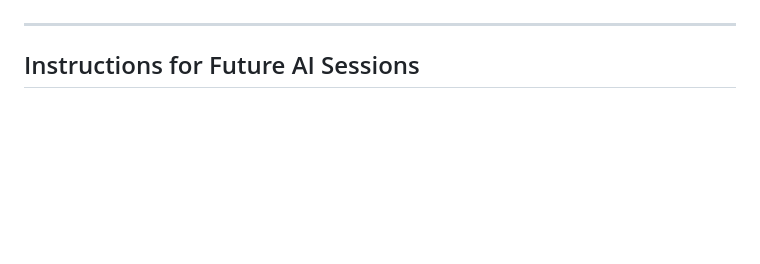
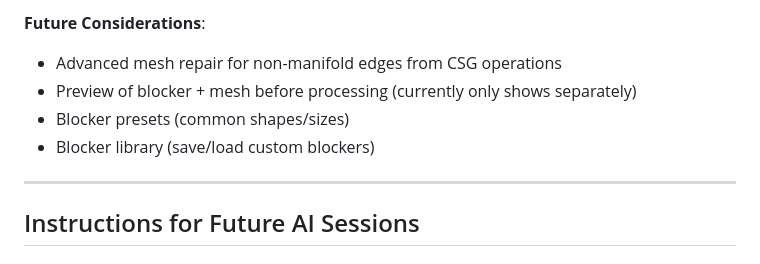
Before and after one commit to fiuncholabs/texturizer, a Markdown page: AI_DEVELOPMENT_CONTEXT.md, the part around one of its changes. Rendered like a GitHub page; blank space fills up the shorter version.

```diff
--- a/AI_DEVELOPMENT_CONTEXT.md
+++ b/AI_DEVELOPMENT_CONTEXT.md
@@ -588,3 +709,9 @@ GOOGLE_DISCOVERY_URL=https://accounts.google.com/.well-known/openid-configuratio
+**Future Considerations**:
+- Advanced mesh repair for non-manifold edges from CSG operations
+- Preview of blocker + mesh before processing (currently only shows separately)
+- Blocker presets (common shapes/sizes)
+- Blocker library (save/load custom blockers)
+
 ---
 
 ## Instructions for Future AI Sessions
```
Also changed, not shown: other parts of AI_DEVELOPMENT_CONTEXT.md (+121 -0 lines).
